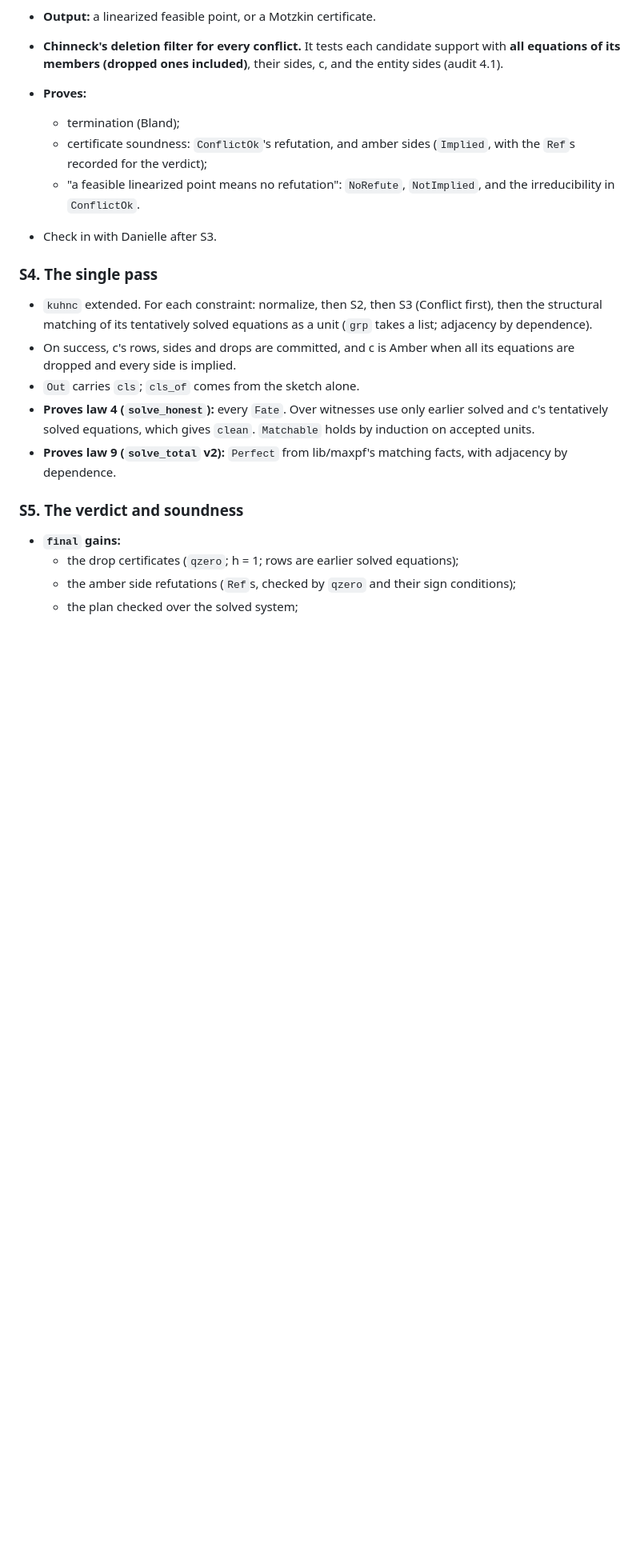
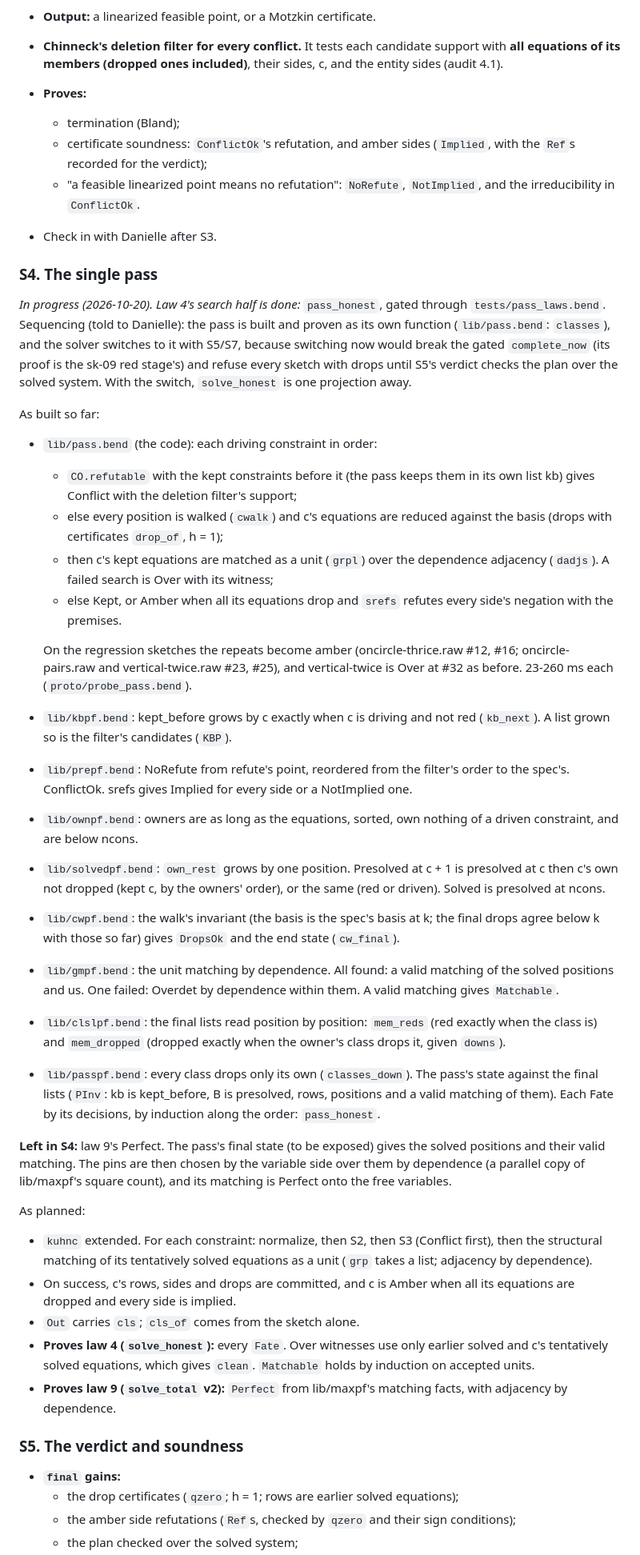
Before and after one commit to Phylliida/bend-cad, a Markdown page: PLAN-sk13a.md, the part around the change. Shown at 80% size. Drawn GitHub-style; blank space fills up the shorter version.

Commit message:
PLAN-sk13a: S4 as built so far (pass_honest done, law 9's Perfect left)
Co-Authored-By: Claude Opus 5.5 <noreply@anthropic.com>

```diff
--- a/PLAN-sk13a.md
+++ b/PLAN-sk13a.md
@@ -275,6 +275,64 @@ Fourier–Motzkin. As built, gated through `tests/refute_laws.bend`:
 - Check in with Danielle after S3.
 
 ### S4. The single pass
+*In progress (2026-10-20). Law 4's search half is done:* `pass_honest`,
+gated through `tests/pass_laws.bend`. Sequencing (told to Danielle): the
+pass is built and proven as its own function (`lib/pass.bend`:
+`classes`), and the solver switches to it with S5/S7, because switching
+now would break the gated `complete_now` (its proof is the sk-09 red
+stage's) and refuse every sketch with drops until S5's verdict checks the
+plan over the solved system. With the switch, `solve_honest` is one
+projection away.
+
+As built so far:
+- `lib/pass.bend` (the code): each driving constraint in order:
+  - `CO.refutable` with the kept constraints before it (the pass keeps
+    them in its own list kb) gives Conflict with the deletion filter's
+    support;
+  - else every position is walked (`cwalk`) and c's equations are
+    reduced against the basis (drops with certificates `drop_of`, h = 1);
+  - then c's kept equations are matched as a unit (`grpl`) over the
+    dependence adjacency (`dadjs`). A failed search is Over with its
+    witness;
+  - else Kept, or Amber when all its equations drop and `srefs` refutes
+    every side's negation with the premises.
+
+  On the regression sketches the repeats become amber
+  (oncircle-thrice.raw #12, #16; oncircle-pairs.raw and
+  vertical-twice.raw #23, #25), and vertical-twice is Over at #32 as
+  before. 23-260 ms each (`proto/probe_pass.bend`).
+- `lib/kbpf.bend`: kept_before grows by c exactly when c is driving and
+  not red (`kb_next`). A list grown so is the filter's candidates (`KBP`).
+- `lib/prepf.bend`: NoRefute from refute's point, reordered from the
+  filter's order to the spec's. ConflictOk. srefs gives Implied for
+  every side or a NotImplied one.
+- `lib/ownpf.bend`: owners are as long as the equations, sorted, own
+  nothing of a driven constraint, and are below ncons.
+- `lib/solvedpf.bend`: `own_rest` grows by one position. Presolved at
+  c + 1 is presolved at c then c's own not dropped (kept c, by the
+  owners' order), or the same (red or driven). Solved is presolved at
+  ncons.
+- `lib/cwpf.bend`: the walk's invariant (the basis is the spec's basis at
+  k; the final drops agree below k with those so far) gives `DropsOk`
+  and the end state (`cw_final`).
+- `lib/gmpf.bend`: the unit matching by dependence. All found: a valid
+  matching of the solved positions and us. One failed: Overdet by
+  dependence within them. A valid matching gives `Matchable`.
+- `lib/clslpf.bend`: the final lists read position by position:
+  `mem_reds` (red exactly when the class is) and `mem_dropped` (dropped
+  exactly when the owner's class drops it, given `downs`).
+- `lib/passpf.bend`: every class drops only its own (`classes_down`). The
+  pass's state against the final lists (`PInv`: kb is kept_before, B is
+  presolved, rows, positions and a valid matching of them). Each Fate by
+  its decisions, by induction along the order: `pass_honest`.
+
+**Left in S4:** law 9's Perfect. The pass's final state (to be exposed)
+gives the solved positions and their valid matching. The pins are then
+chosen by the variable side over them by dependence (a parallel copy of
+lib/maxpf's square count), and its matching is Perfect onto the free
+variables.
+
+As planned:
 - `kuhnc` extended. For each constraint: normalize, then S2, then S3
   (Conflict first), then the structural matching of its tentatively
   solved equations as a unit (`grp` takes a list; adjacency by
```
